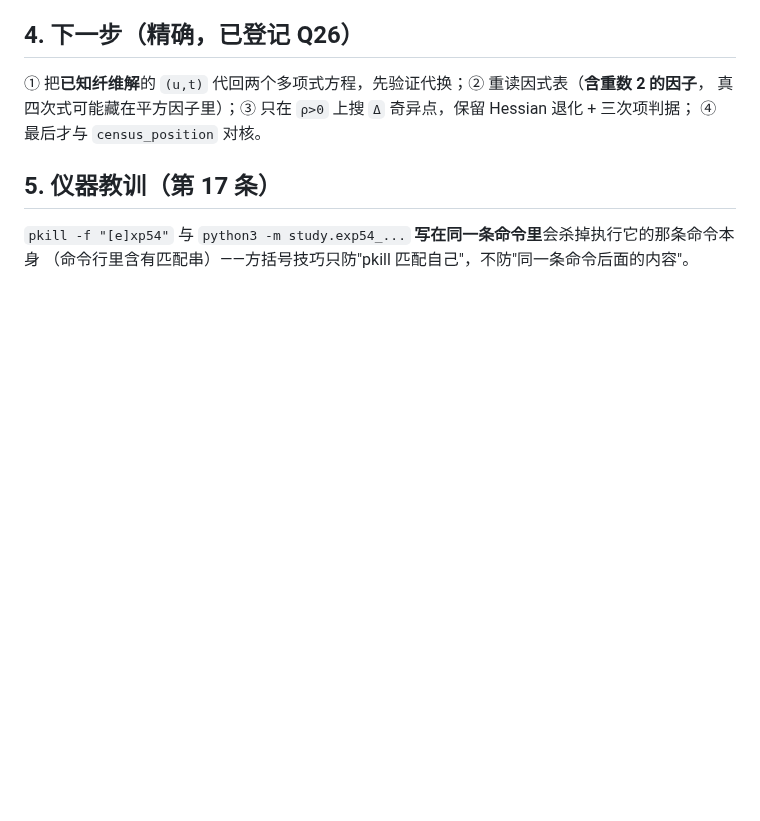
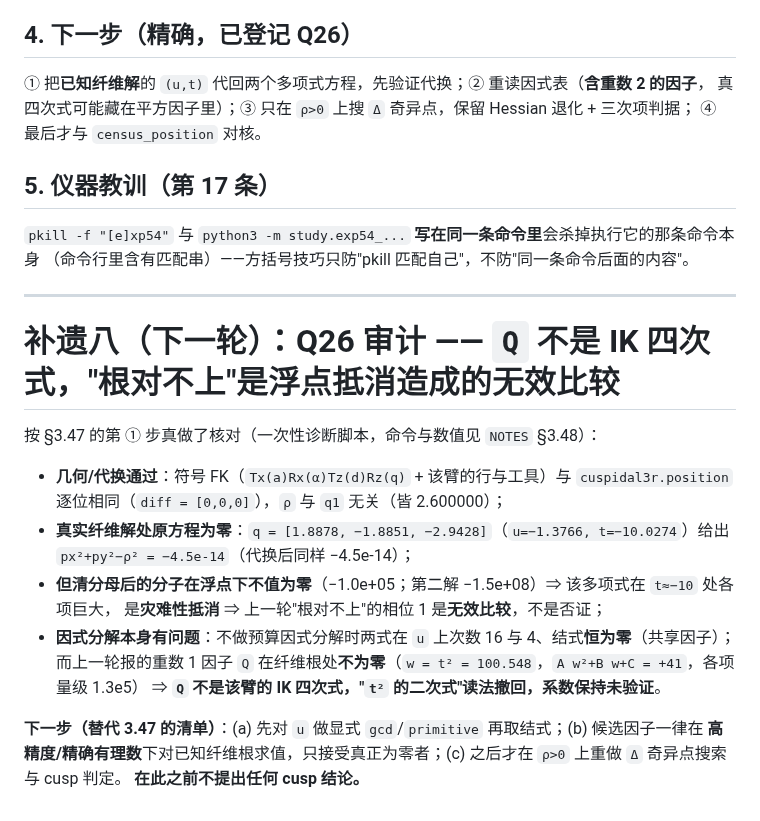
Before and after one commit to yangliangzhu/py_robot_library, a Markdown page: study/collab/day06-dsh.md, the part around the change. Drawn GitHub-style; blank space fills up the shorter version.

```diff
--- a/study/collab/day06-dsh.md
+++ b/study/collab/day06-dsh.md
@@ -373,3 +373,23 @@ C = 16ρ⁴ + 32ρ²z² − 168ρ² + 16z⁴ − 104z² + 185
 
 `pkill -f "[e]xp54"` 与 `python3 -m study.exp54_...` **写在同一条命令里**会杀掉执行它的那条命令本身
 （命令行里含有匹配串）——方括号技巧只防"pkill 匹配自己"，不防"同一条命令后面的内容"。
+
+---
+
+# 补遗八（下一轮）：Q26 审计 —— `Q` 不是 IK 四次式，"根对不上"是浮点抵消造成的无效比较
+
+按 §3.47 的第 ① 步真做了核对（一次性诊断脚本，命令与数值见 `NOTES` §3.48）：
+
+* **几何/代换通过**：符号 FK（`Tx(a)Rx(α)Tz(d)Rz(q)` + 该臂的行与工具）与 `cuspidal3r.position`
+  逐位相同（`diff = [0,0,0]`），`ρ` 与 `q1` 无关（皆 2.600000）；
+* **真实纤维解处原方程为零**：`q = [1.8878, −1.8851, −2.9428]`（`u=−1.3766, t=−10.0274`）给出
+  `px²+py²−ρ² = −4.5e-14`（代换后同样 −4.5e-14）；
+* **但清分母后的分子在浮点下不值为零**（−1.0e+05；第二解 −1.5e+08）⇒ 该多项式在 `t≈−10` 处各项巨大，
+  是**灾难性抵消** ⇒ 上一轮"根对不上"的相位 1 是**无效比较**，不是否证；
+* **因式分解本身有问题**：不做预算因式分解时两式在 `u` 上次数 16 与 4、结式**恒为零**（共享因子）；
+  而上一轮报的重数 1 因子 `Q` 在纤维根处**不为零**（`w = t² = 100.548`，`A w²+B w+C = +41`，各项量级 1.3e5）
+  ⇒ **`Q` 不是该臂的 IK 四次式，"`t²` 的二次式"读法撤回，系数保持未验证**。
+
+**下一步（替代 3.47 的清单）**：(a) 先对 `u` 做显式 `gcd`/`primitive` 再取结式；(b) 候选因子一律在
+**高精度/精确有理数**下对已知纤维根求值，只接受真正为零者；(c) 之后才在 `ρ>0` 上重做 `Δ` 奇异点搜索与 cusp 判定。
+**在此之前不提出任何 cusp 结论。**
```
Also changed, not shown: study/NOTES.md (+38 -0 lines), study/collab/QUESTIONS.md (+1 -1 lines).
